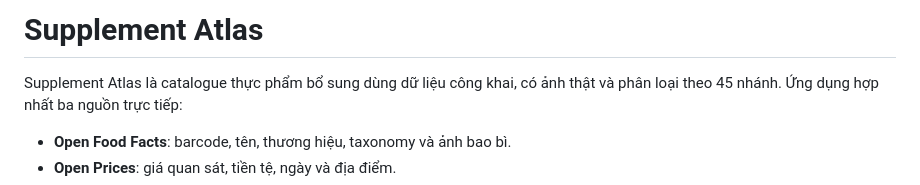
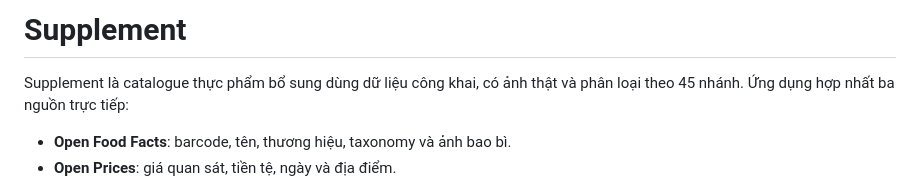
Before and after one commit to Thitrongdan202/SupplementSearch, a Markdown page: README.md, the part around the change. GitHub-like rendering.

```diff
--- a/README.md
+++ b/README.md
@@ -1,6 +1,6 @@
-# Supplement Atlas
+# Supplement
 
-Supplement Atlas là catalogue thực phẩm bổ sung dùng dữ liệu công khai, có ảnh
+Supplement là catalogue thực phẩm bổ sung dùng dữ liệu công khai, có ảnh
 thật và phân loại theo 45 nhánh. Ứng dụng hợp nhất ba nguồn trực tiếp:
 
 - **Open Food Facts**: barcode, tên, thương hiệu, taxonomy và ảnh bao bì.
```
